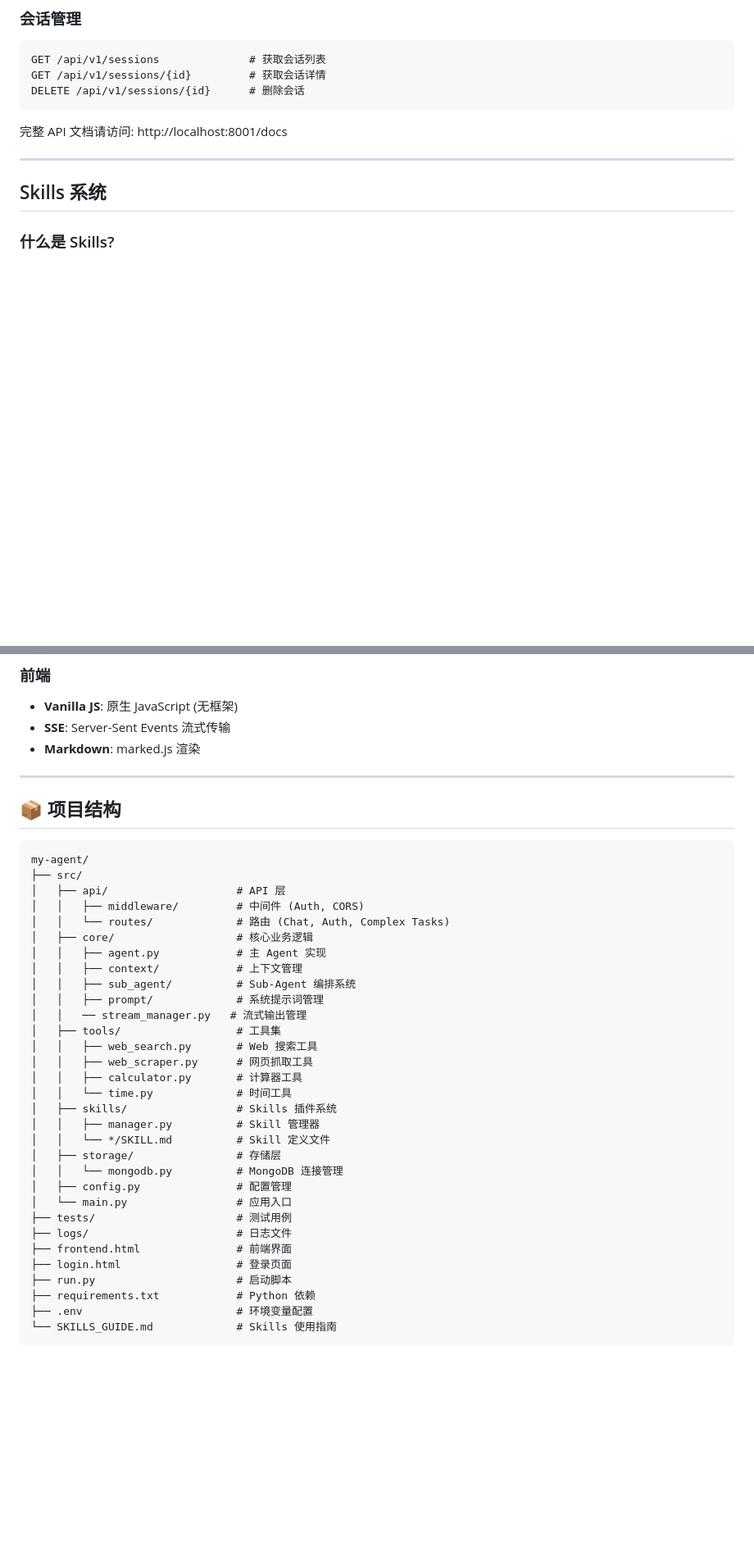
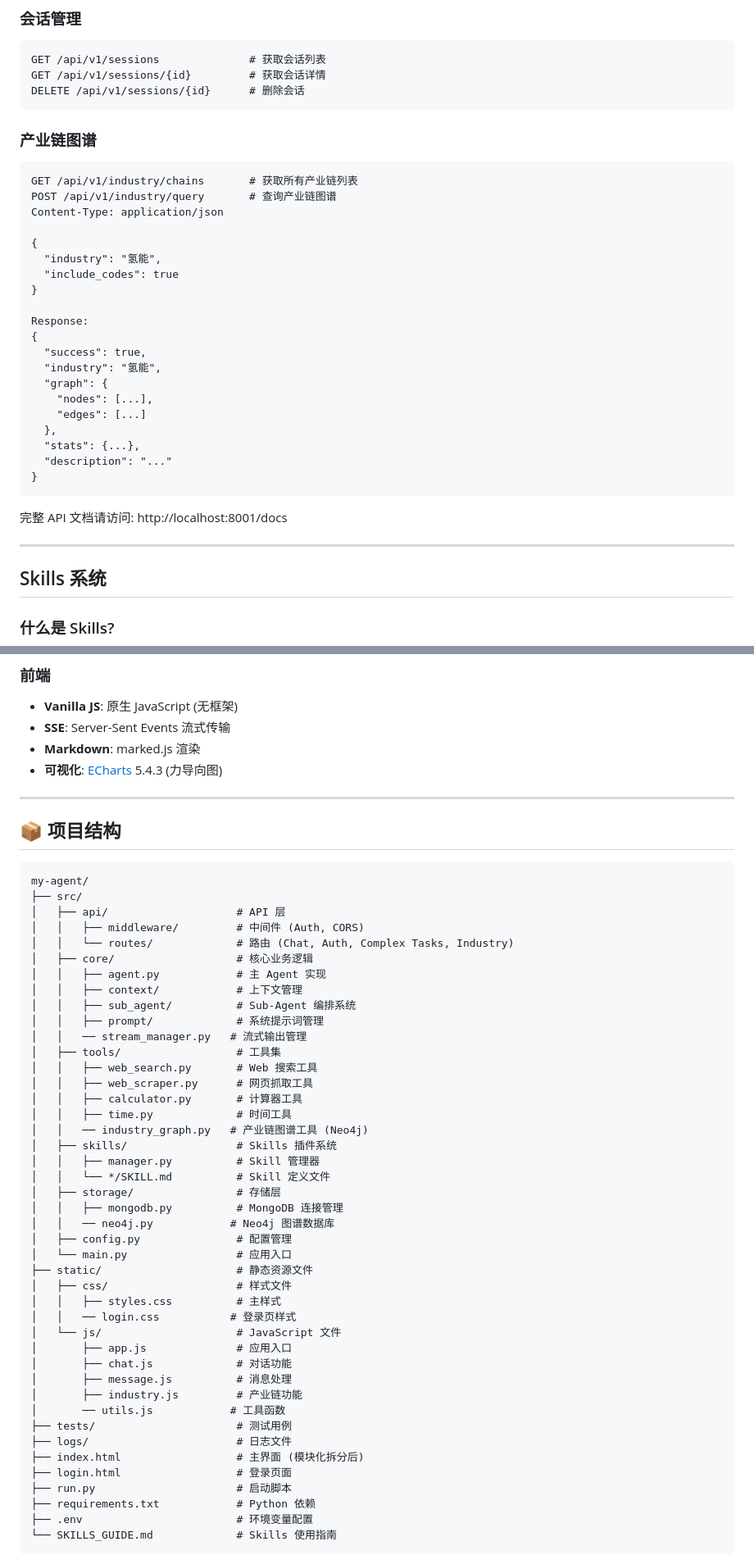
Before and after one commit to hahaxia20/my-agent, a Markdown page: README.md, 2 parts joined by grey strips. Shown at 82% size. GitHub-like rendering; blank space fills up the shorter version.

Commit message:
更新 readme.md

````diff
--- a/README.md
+++ b/README.md
@@ -244,6 +257,31 @@ GET /api/v1/sessions/{id}         # 获取会话详情
 DELETE /api/v1/sessions/{id}      # 删除会话
 ```
 
+### 产业链图谱
+
+```http
+GET /api/v1/industry/chains       # 获取所有产业链列表
+POST /api/v1/industry/query       # 查询产业链图谱
+Content-Type: application/json
+
+{
+  "industry": "氢能",
+  "include_codes": true
+}
+
+Response:
+{
+  "success": true,
+  "industry": "氢能",
+  "graph": {
+    "nodes": [...],
+    "edges": [...]
+  },
+  "stats": {...},
+  "description": "..."
+}
+```
+
 完整 API 文档请访问: http://localhost:8001/docs
 
 ---
@@ -350,6 +389,7 @@ python run.py
 - **Vanilla JS**: 原生 JavaScript (无框架)
 - **SSE**: Server-Sent Events 流式传输
 - **Markdown**: marked.js 渲染
+- **可视化**: [ECharts](https://echarts.apache.org/) 5.4.3 (力导向图)
 
 ---
 
@@ -360,7 +400,7 @@ my-agent/
 ├── src/
 │   ├── api/                    # API 层
 │   │   ├── middleware/         # 中间件 (Auth, CORS)
-│   │   └── routes/             # 路由 (Chat, Auth, Complex Tasks)
+│   │   └── routes/             # 路由 (Chat, Auth, Complex Tasks, Industry)
 │   ├── core/                   # 核心业务逻辑
 │   │   ├── agent.py            # 主 Agent 实现
 │   │   ├── context/            # 上下文管理
@@ -371,17 +411,29 @@ my-agent/
 │   │   ├── web_search.py       # Web 搜索工具
 │   │   ├── web_scraper.py      # 网页抓取工具
 │   │   ├── calculator.py       # 计算器工具
-│   │   └── time.py             # 时间工具
+│   │   ├── time.py             # 时间工具
+│   │   ── industry_graph.py   # 产业链图谱工具 (Neo4j)
 │   ├── skills/                 # Skills 插件系统
 │   │   ├── manager.py          # Skill 管理器
 │   │   └── */SKILL.md          # Skill 定义文件
 │   ├── storage/                # 存储层
-│   │   └── mongodb.py          # MongoDB 连接管理
+│   │   ├── mongodb.py          # MongoDB 连接管理
+│   │   ── neo4j.py            # Neo4j 图谱数据库
 │   ├── config.py               # 配置管理
 │   └── main.py                 # 应用入口
+├── static/                     # 静态资源文件
+│   ├── css/                    # 样式文件
+│   │   ├── styles.css          # 主样式
+│   │   ── login.css           # 登录页样式
+│   └── js/                     # JavaScript 文件
+│       ├── app.js              # 应用入口
+│       ├── chat.js             # 对话功能
+│       ├── message.js          # 消息处理
+│       ├── industry.js         # 产业链功能
+│       ── utils.js            # 工具函数
 ├── tests/                      # 测试用例
 ├── logs/                       # 日志文件
-├── frontend.html               # 前端界面
+├── index.html                  # 主界面 (模块化拆分后)
 ├── login.html                  # 登录页面
 ├── run.py                      # 启动脚本
 ├── requirements.txt            # Python 依赖
````
Also changed, not shown: other parts of README.md (+14 -0 lines).
